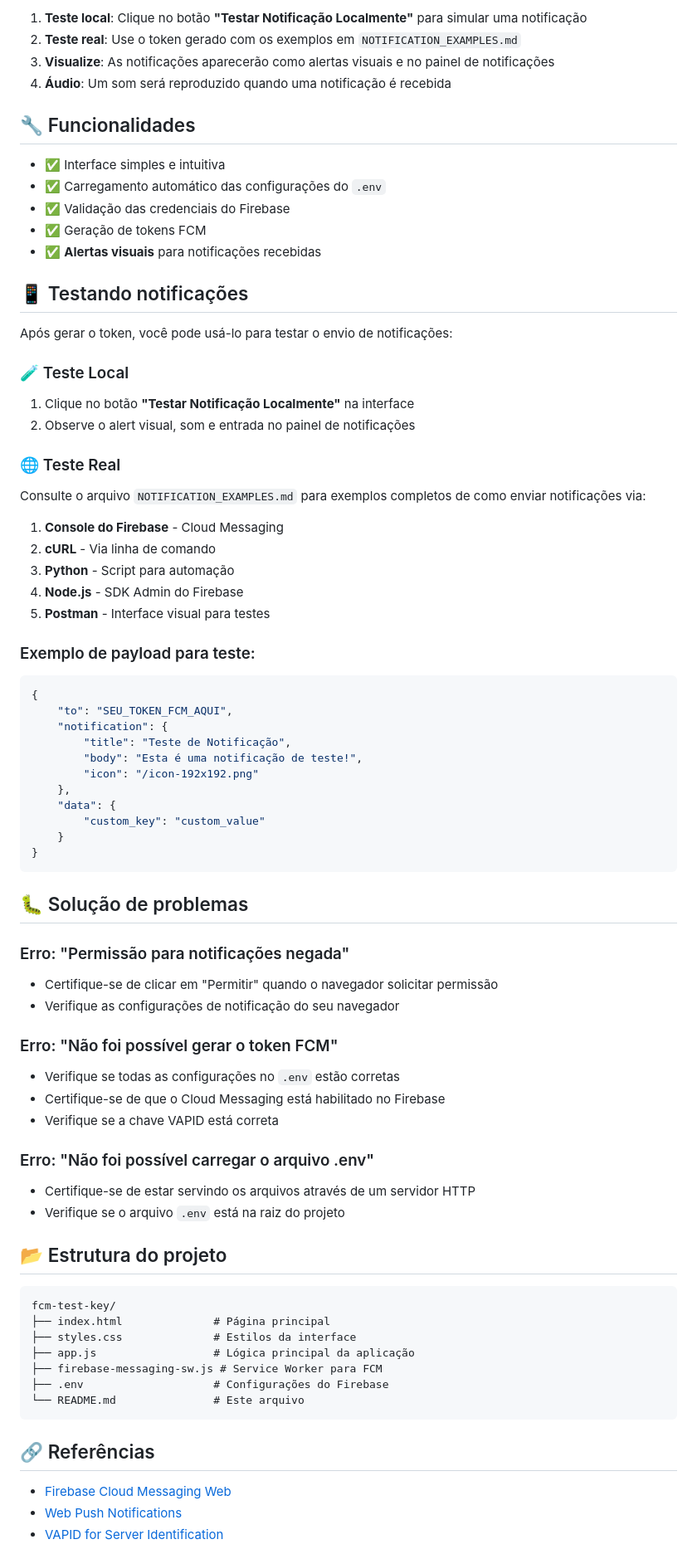
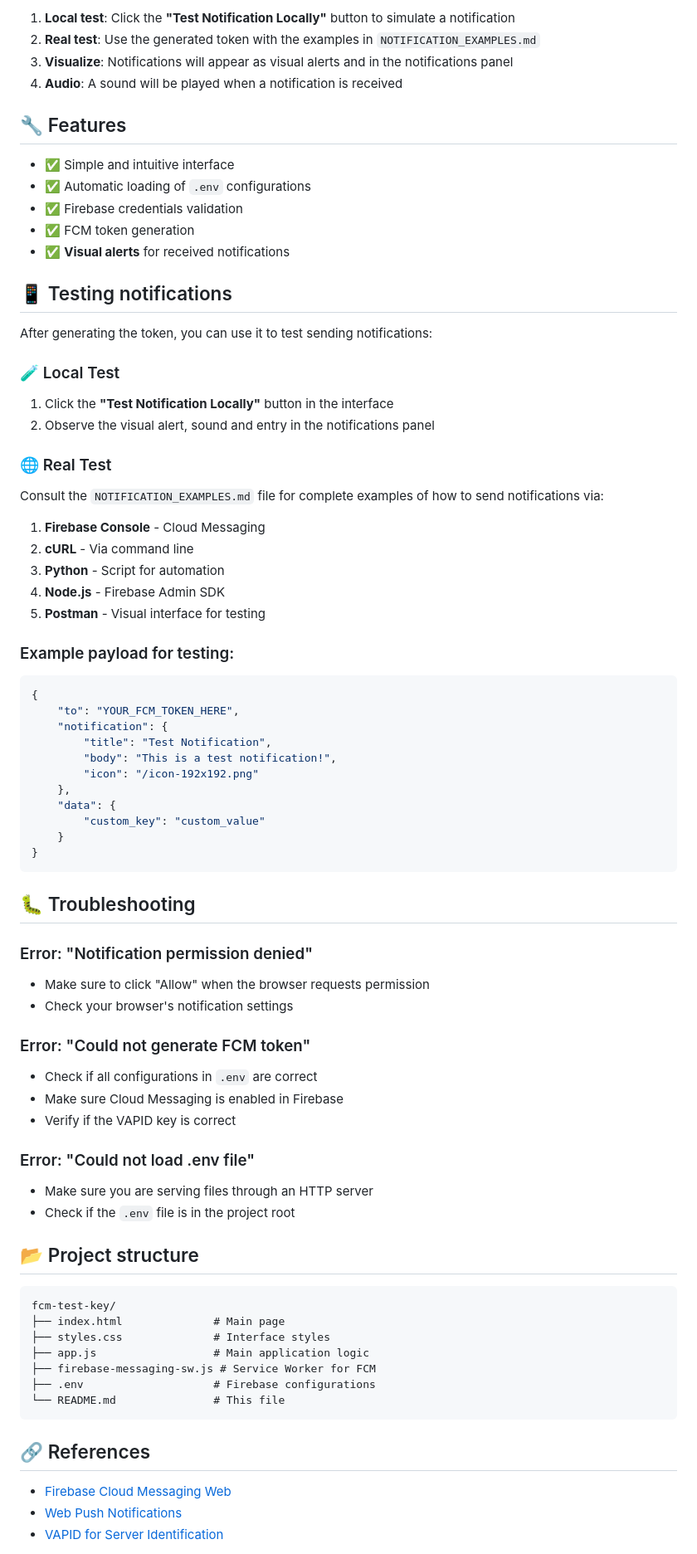
Before and after one commit to SamuelB7/firebase-generate-test-fcm-key, a Markdown page: README.md, the part around one of its changes. Shown at 83% size. Drawn GitHub-style.

Commit message:
fix: readme translated to english

````diff
--- a/README.md
+++ b/README.md
@@ -87,41 +87,41 @@ http://localhost:8000
 
-1. **Teste local**: Clique no botão **"Testar Notificação Localmente"** para simular uma notificação
-2. **Teste real**: Use o token gerado com os exemplos em `NOTIFICATION_EXAMPLES.md`
-3. **Visualize**: As notificações aparecerão como alertas visuais e no painel de notificações
-4. **Áudio**: Um som será reproduzido quando uma notificação é recebida
+1. **Local test**: Click the **"Test Notification Locally"** button to simulate a notification
+2. **Real test**: Use the generated token with the examples in `NOTIFICATION_EXAMPLES.md`
+3. **Visualize**: Notifications will appear as visual alerts and in the notifications panel
+4. **Audio**: A sound will be played when a notification is received
 
-## 🔧 Funcionalidades
+## 🔧 Features
 
-- ✅ Interface simples e intuitiva
-- ✅ Carregamento automático das configurações do `.env`
-- ✅ Validação das credenciais do Firebase
-- ✅ Geração de tokens FCM
-- ✅ **Alertas visuais** para notificações recebidas
-## 📱 Testando notificações
+- ✅ Simple and intuitive interface
+- ✅ Automatic loading of `.env` configurations
+- ✅ Firebase credentials validation
+- ✅ FCM token generation
+- ✅ **Visual alerts** for received notifications
+## 📱 Testing notifications
 
-Após gerar o token, você pode usá-lo para testar o envio de notificações:
+After generating the token, you can use it to test sending notifications:
 
-### 🧪 Teste Local
-1. Clique no botão **"Testar Notificação Localmente"** na interface
-2. Observe o alert visual, som e entrada no painel de notificações
+### 🧪 Local Test
+1. Click the **"Test Notification Locally"** button in the interface
+2. Observe the visual alert, sound and entry in the notifications panel
 
-### 🌐 Teste Real
-Consulte o arquivo `NOTIFICATION_EXAMPLES.md` para exemplos completos de como enviar notificações via:
+### 🌐 Real Test
+Consult the `NOTIFICATION_EXAMPLES.md` file for complete examples of how to send notifications via:
 
-1. **Console do Firebase** - Cloud Messaging
-2. **cURL** - Via linha de comando
-3. **Python** - Script para automação
-4. **Node.js** - SDK Admin do Firebase
-5. **Postman** - Interface visual para testes
+1. **Firebase Console** - Cloud Messaging
+2. **cURL** - Via command line
+3. **Python** - Script for automation
+4. **Node.js** - Firebase Admin SDK
+5. **Postman** - Visual interface for testing
 
-### Exemplo de payload para teste:
+### Example payload for testing:
 
 ```json
 {
-    "to": "SEU_TOKEN_FCM_AQUI",
+    "to": "YOUR_FCM_TOKEN_HERE",
     "notification": {
-        "title": "Teste de Notificação",
-        "body": "Esta é uma notificação de teste!",
+        "title": "Test Notification",
+        "body": "This is a test notification!",
         "icon": "/icon-192x192.png"
     },
     "data": {
@@ -130,34 +130,34 @@ Consulte o arquivo `NOTIFICATION_EXAMPLES.md` para exemplos completos de como en
 }
 ```
 
-## 🐛 Solução de problemas
+## 🐛 Troubleshooting
 
-### Erro: "Permissão para notificações negada"
-- Certifique-se de clicar em "Permitir" quando o navegador solicitar permissão
-- Verifique as configurações de notificação do seu navegador
+### Error: "Notification permission denied"
+- Make sure to click "Allow" when the browser requests permission
+- Check your browser's notification settings
 
-### Erro: "Não foi possível gerar o token FCM"
-- Verifique se todas as configurações no `.env` estão corretas
-- Certifique-se de que o Cloud Messaging está habilitado no Firebase
-- Verifique se a chave VAPID está correta
+### Error: "Could not generate FCM token"
+- Check if all configurations in `.env` are correct
+- Make sure Cloud Messaging is enabled in Firebase
+- Verify if the VAPID key is correct
 
-### Erro: "Não foi possível carregar o arquivo .env"
-- Certifique-se de estar servindo os arquivos através de um servidor HTTP
-- Verifique se o arquivo `.env` está na raiz do projeto
+### Error: "Could not load .env file"
+- Make sure you are serving files through an HTTP server
+- Check if the `.env` file is in the project root
 
-## 📂 Estrutura do projeto
+## 📂 Project structure
 
 ```
 fcm-test-key/
-├── index.html              # Página principal
-├── styles.css              # Estilos da interface
-├── app.js                  # Lógica principal da aplicação
-├── firebase-messaging-sw.js # Service Worker para FCM
-├── .env                    # Configurações do Firebase
-└── README.md               # Este arquivo
+├── index.html              # Main page
+├── styles.css              # Interface styles
+├── app.js                  # Main application logic
+├── firebase-messaging-sw.js # Service Worker for FCM
+├── .env                    # Firebase configurations
+└── README.md               # This file
 ```
 
-## 🔗 Referências
+## 🔗 References
 
 - [Firebase Cloud Messaging Web](https://firebase.google.com/docs/cloud-messaging/js/client)
 - [Web Push Notifications](https://developer.chrome.com/blog/web-push-interop-wins)
````
Also changed, not shown: other parts of README.md (+44 -44 lines).
